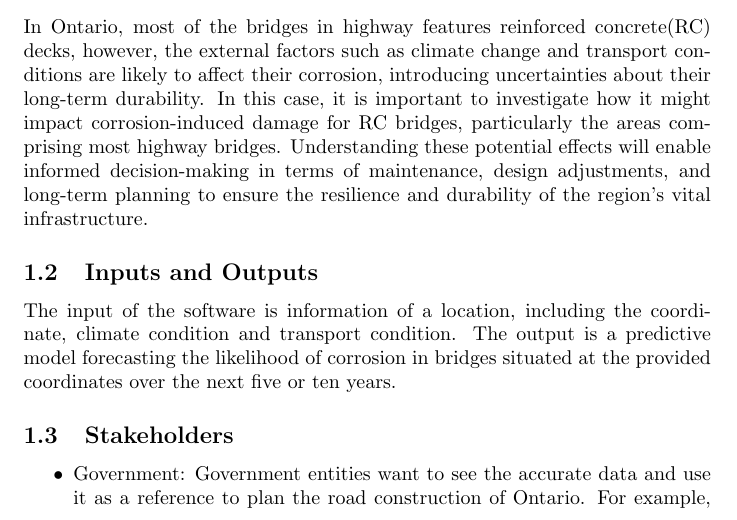
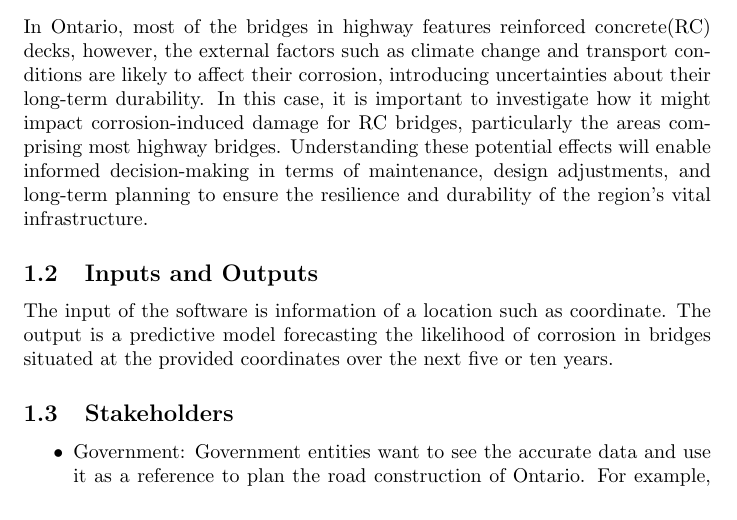
Before and after one commit to CynthiaLiu0805/BridgeChlorideExposurePredictor, a LaTeX document (docs/ProblemStatementAndGoals/ProblemStatement.tex): part of page 1 of 2, cut so that both start at the same text. Compiled offline with pdfLaTeX.

Commit message:
problem statement update

```diff
--- a/docs/ProblemStatementAndGoals/ProblemStatement.tex
+++ b/docs/ProblemStatementAndGoals/ProblemStatement.tex
@@ -34,7 +34,7 @@ Jan 14 & Cynthia Liu & initial document\\
 In Ontario, most of the bridges in highway features reinforced concrete(RC) decks, however, the external factors such as climate change and transport conditions are likely to affect their corrosion, introducing uncertainties about their long-term durability. In this case, it is important to investigate how it might impact corrosion-induced damage for RC bridges, particularly the areas comprising most highway bridges. Understanding these potential effects will enable informed decision-making in terms of maintenance, design adjustments, and long-term planning to ensure the resilience and durability of the region's vital infrastructure.
 
 \subsection{Inputs and Outputs}
-The input of the software is information of a location, including the coordinate, climate condition and transport condition. The output is a predictive model forecasting the likelihood of corrosion in bridges situated at the provided coordinates over the next five or ten years.
+The input of the software is information of a location such as coordinate. The output is a predictive model forecasting the likelihood of corrosion in bridges situated at the provided coordinates over the next five or ten years.
 
 \subsection{Stakeholders}
 \begin{itemize}
```
Also changed, not shown: docs/ProblemStatementAndGoals/ProblemStatement.pdf.
